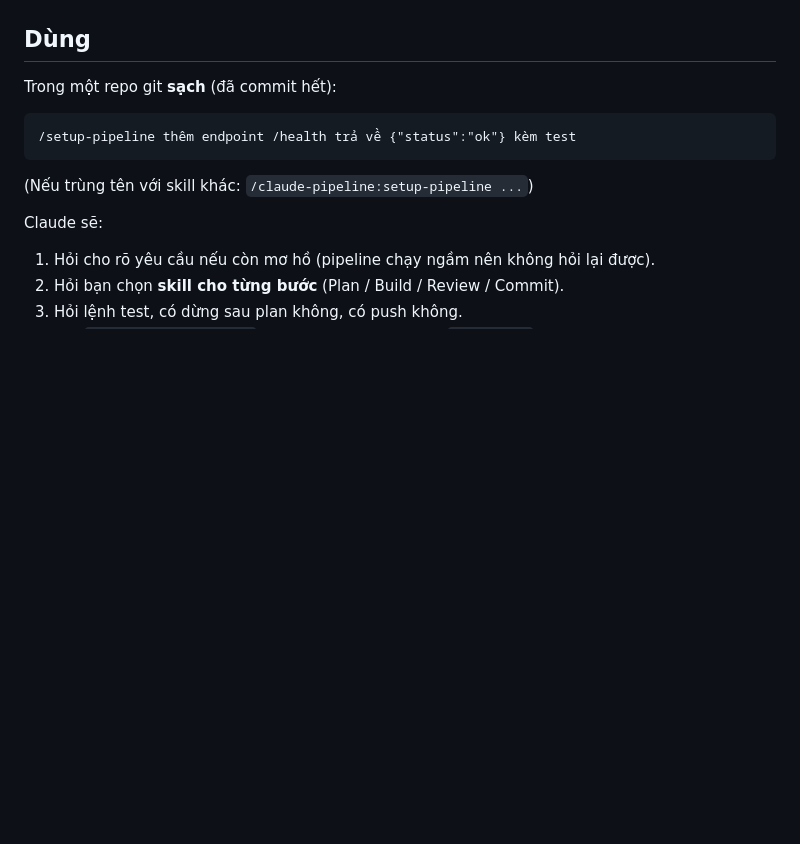
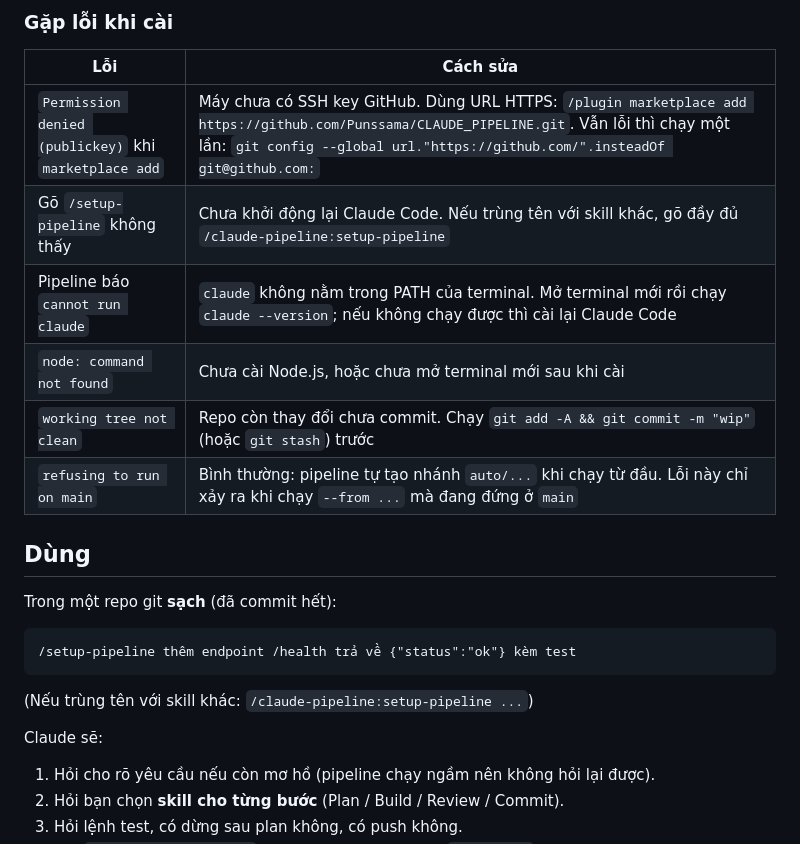
Before and after one commit to Punssama/CLAUDE_PIPELINE, a Markdown page: README.md, the part around one of its changes. GitHub-like rendering; blank space fills up the shorter version.

```diff
--- a/README.md
+++ b/README.md
@@ -26,3 +82,13 @@ Cập nhật bản mới: `/plugin marketplace update punssama`. Gỡ: `/plugin
+### Gặp lỗi khi cài
+
+| Lỗi | Cách sửa |
+|---|---|
+| `Permission denied (publickey)` khi `marketplace add` | Máy chưa có SSH key GitHub. Dùng URL HTTPS: `/plugin marketplace add https://github.com/Punssama/CLAUDE_PIPELINE.git`. Vẫn lỗi thì chạy một lần: `git config --global url."https://github.com/".insteadOf git@github.com:` |
+| Gõ `/setup-pipeline` không thấy | Chưa khởi động lại Claude Code. Nếu trùng tên với skill khác, gõ đầy đủ `/claude-pipeline:setup-pipeline` |
+| Pipeline báo `cannot run claude` | `claude` không nằm trong PATH của terminal. Mở terminal mới rồi chạy `claude --version`; nếu không chạy được thì cài lại Claude Code |
+| `node: command not found` | Chưa cài Node.js, hoặc chưa mở terminal mới sau khi cài |
+| `working tree not clean` | Repo còn thay đổi chưa commit. Chạy `git add -A && git commit -m "wip"` (hoặc `git stash`) trước |
+| `refusing to run on main` | Bình thường: pipeline tự tạo nhánh `auto/...` khi chạy từ đầu. Lỗi này chỉ xảy ra khi chạy `--from ...` mà đang đứng ở `main` |
 
 ## Dùng
 
```
Also changed, not shown: other parts of README.md (+60 -4 lines).
